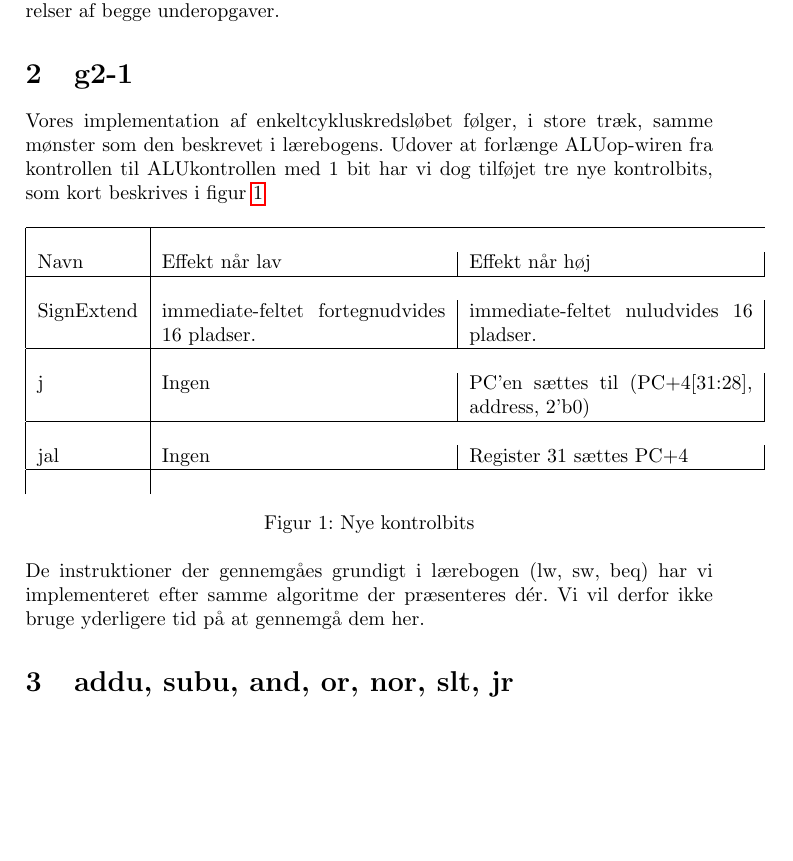
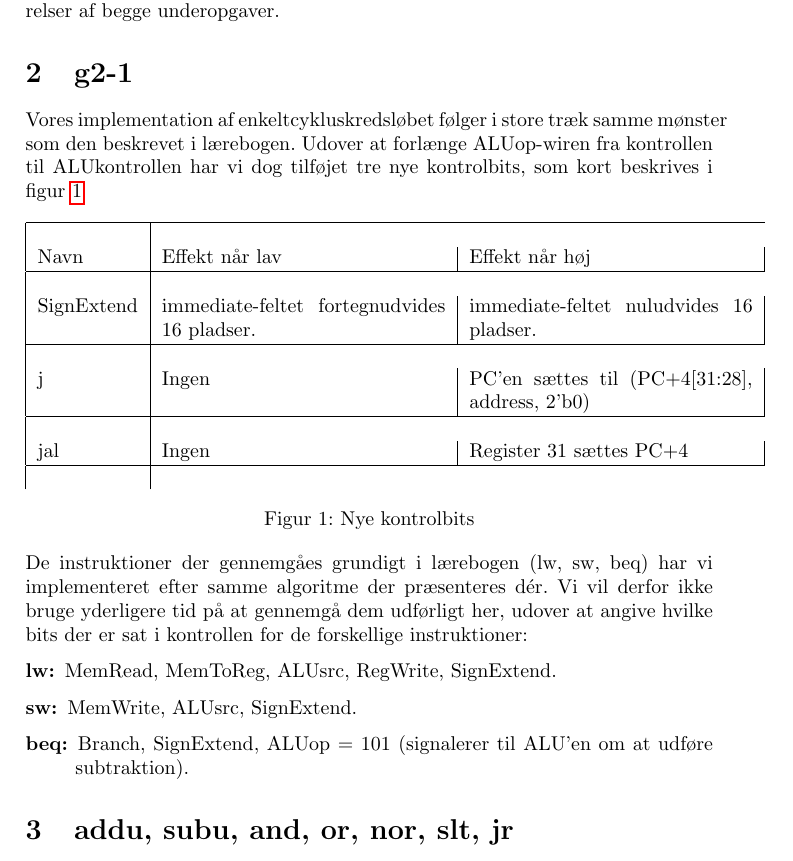
Before and after one commit to Pilen/MaskinArkitektur, a LaTeX document (rapport2.tex): part of page 3 of 4, cut so that both start at the same text, the shorter picture padded with empty space. Compiled offline with pdfLaTeX.

Commit message:
A few more details on instructions

```diff
--- a/rapport2.tex
+++ b/rapport2.tex
@@ -50,7 +50,7 @@
 Denne rapport dokumenterer gruppens arbejde med anden godkendelsesopgave i kurset Maskinarkitektur. Den indeholder, for såvidt vi kan se, korrekte besvarelser af begge underopgaver.
 
 \section{g2-1}
-Vores implementation af enkeltcykluskredsløbet følger, i store træk, samme mønster som den beskrevet i lærebogens. Udover at forlænge ALUop-wiren fra kontrollen til ALUkontrollen med 1 bit har vi dog tilføjet tre nye kontrolbits, som kort beskrives i figur \ref{fig:newcontrols}
+Vores implementation af enkeltcykluskredsløbet følger i store træk samme mønster som den beskrevet i lærebogen. Udover at forlænge ALUop-wiren fra kontrollen til ALUkontrollen har vi dog tilføjet tre nye kontrolbits, som kort beskrives i figur \ref{fig:newcontrols}
 
 \begin{figure}[htb]
   \begin{tabular}{| l | p{5cm} | p{5cm} |}
@@ -68,7 +68,13 @@ Vores implementation af enkeltcykluskredsløbet følger, i store træk, samme m
   \label{fig:newcontrols}
 \end{figure}
 
-De instruktioner der gennemgåes grundigt i lærebogen (lw, sw, beq) har vi implementeret efter samme algoritme der præsenteres dér. Vi vil derfor ikke bruge yderligere tid på at gennemgå dem her.
+De instruktioner der gennemgåes grundigt i lærebogen (lw, sw, beq) har vi implementeret efter samme algoritme der præsenteres dér. Vi vil derfor ikke bruge yderligere tid på at gennemgå dem udførligt her, udover at angive hvilke bits der er sat i kontrollen for de forskellige instruktioner:
+
+\begin{description}
+\item[lw:] MemRead, MemToReg, ALUsrc, RegWrite, SignExtend.
+\item[sw:] MemWrite, ALUsrc, SignExtend.
+\item[beq:] Branch, SignExtend, ALUop = 101 (signalerer til ALU'en om at udføre subtraktion).
+\end{description}
 
 \section{addu, subu, and, or, nor, slt, jr}
 Alle R-instruktioner har vi implementeret på grundlæggende samme måde: I kontrollen sættes Write-registeradressen til rd (vha. RegDst) og RegWrite sættes så at det er muligt at skrive til registrene. Resten af kontrollogikken foretages i ALU-kontrollen som modtager en 3-bit wire indeholdende ALUop-signalet fra kontrollen samt de 6 bits der hentes ud fra operationens funct-felt. Ud fra dette input genererer ALU-kontrollen et output på 6 bits, hvoraf de fire mindst betydende sendes til ALU'en som signal om hvilken af de aritmetisk-logiske instruktioner den skal udføre, hvorefter outputtet fra ALU'en skrives til registerbanken. I tilfældet af de grundlæggende R-instruktioner benyttes de to sidste bits i ALU-kontrollens output ikke.
```
